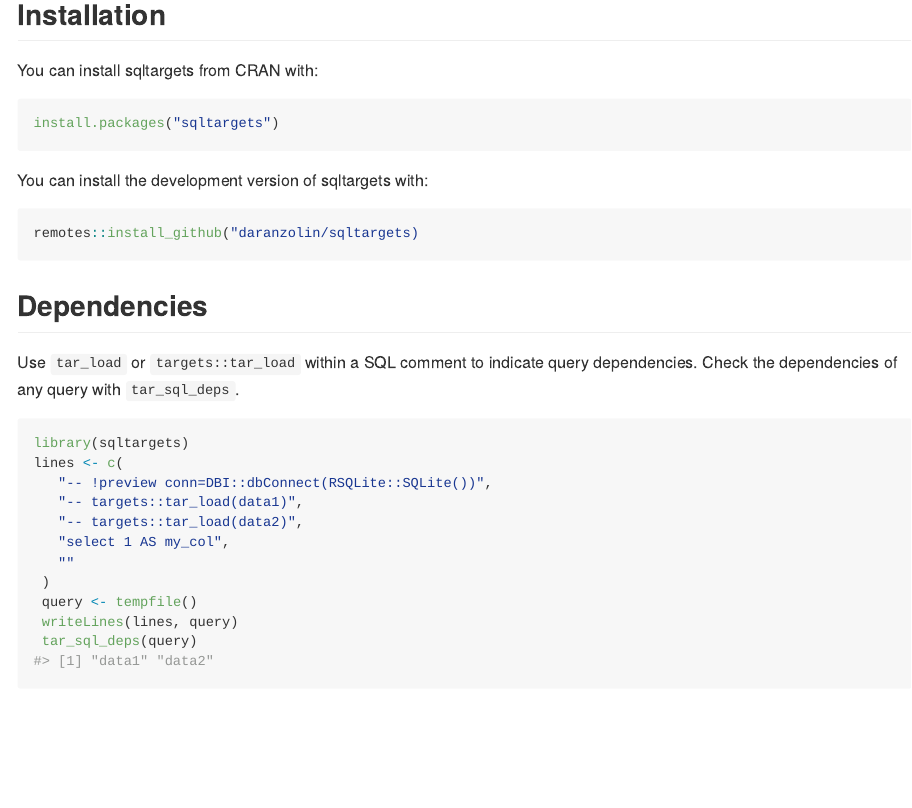
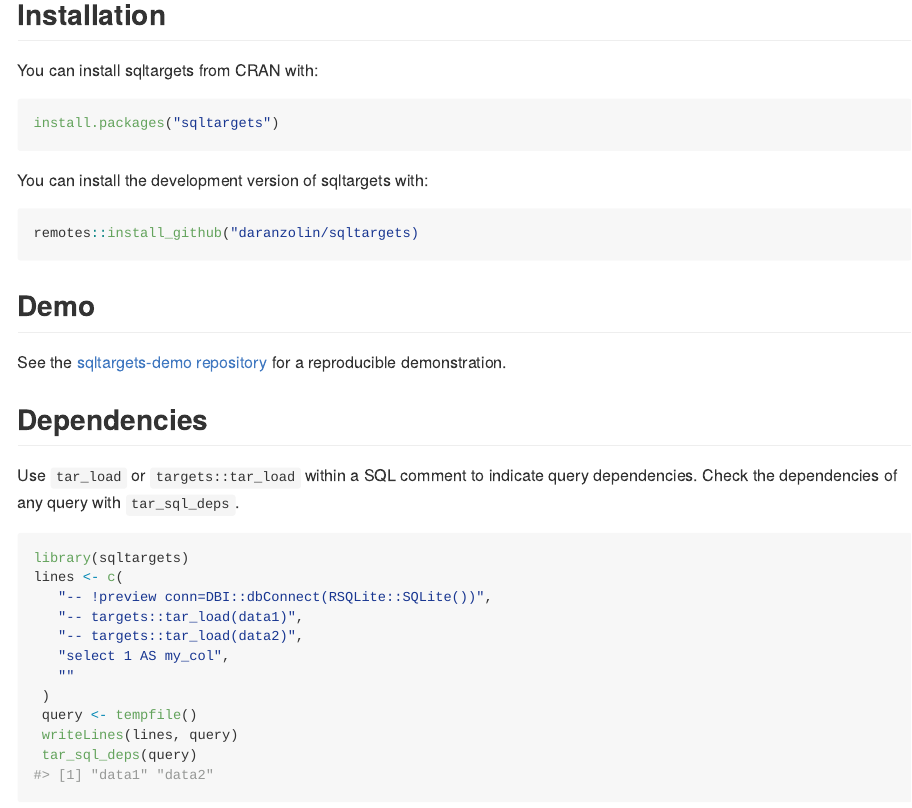
Before and after one commit to daranzolin/sqltargets, an R Markdown document (README.Rmd): the page in a window 1100 px wide, from 240 px down. The pictures show the output file README.md that the author committed with the source, drawn offline in the style of GitHub; badge pictures from the web are left out.

Commit message:
link to demo repo

````diff
--- a/README.Rmd
+++ b/README.Rmd
@@ -39,6 +39,11 @@
 ``` r
 remotes::install_github("daranzolin/sqltargets)
 ```
+
+## Demo
+
+See the [sqltargets-demo repository](https://github.com/daranzolin/sqltargets-demo) for a reproducible demonstration.
+
 
 ## Dependencies
 
````
Also changed, not shown: README.md.
